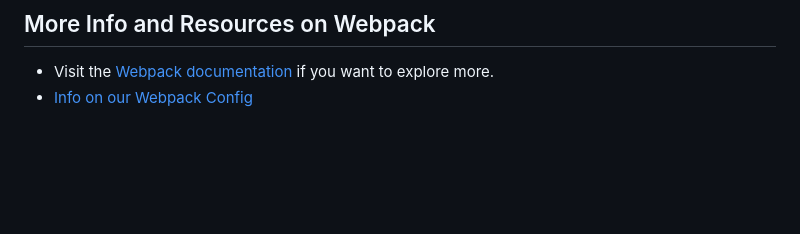
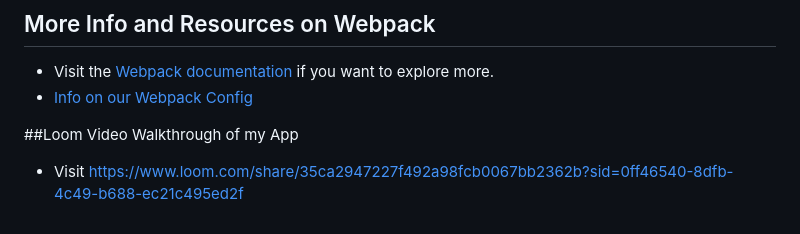
Before and after one commit to NelsonOlivierNgaleumo/INDIVIDUAL-ASSESSMENT-vocab-YOU-lary, a Markdown page: README.md, the part around the change. Drawn GitHub-style; blank space fills up the shorter version.

```diff
--- a/README.md
+++ b/README.md
@@ -78,3 +78,8 @@ init();
 ## More Info and Resources on Webpack
 - Visit the [Webpack documentation](https://webpack.js.org/concepts/) if you want to explore more.
 - [Info on our Webpack Config](https://github.com/nss-nightclass-projects/Night-Class-Resources/blob/master/book-2-patterns-and-tools/chapters/webpack-configure.md)
+
+
+##Loom Video Walkthrough of my App
+
+- Visit https://www.loom.com/share/35ca2947227f492a98fcb0067bb2362b?sid=0ff46540-8dfb-4c49-b688-ec21c495ed2f
```
